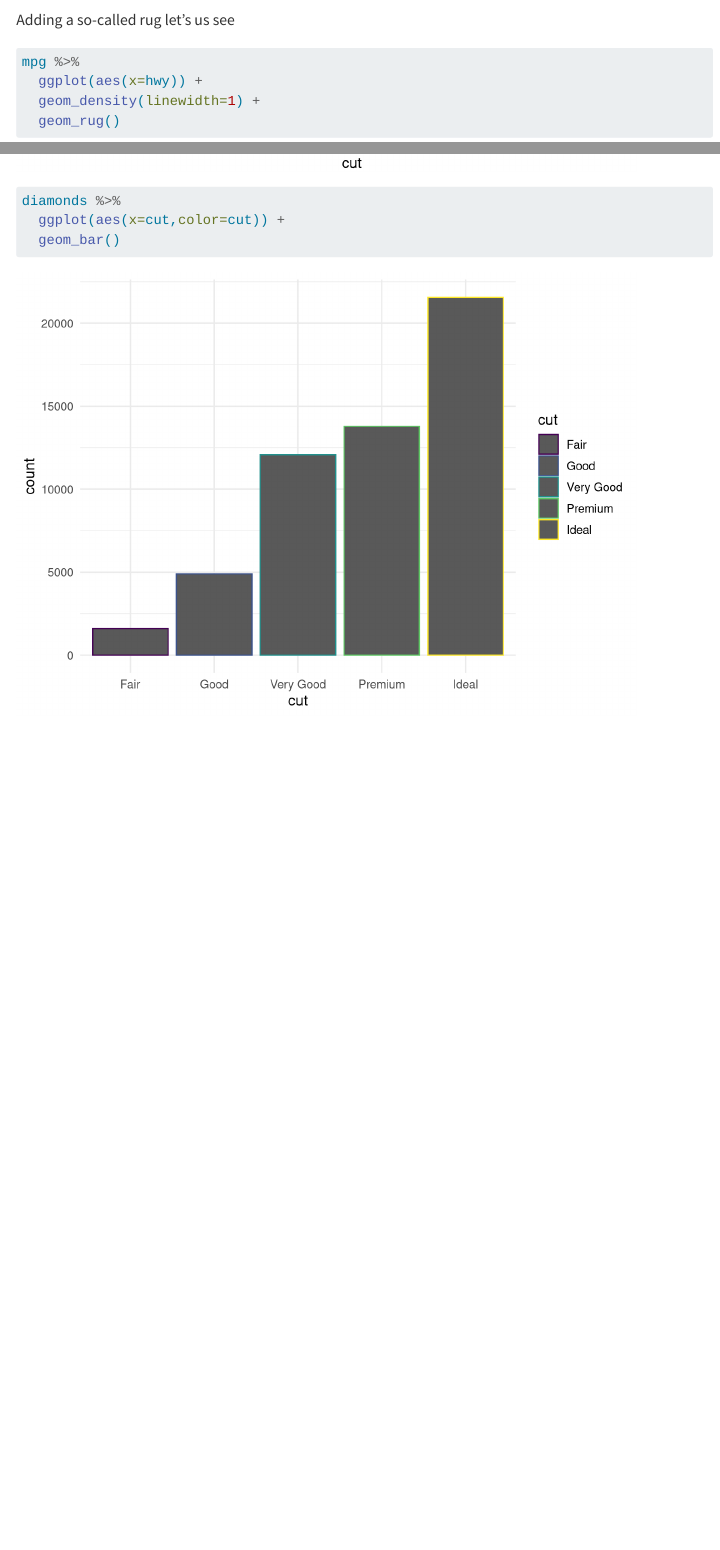
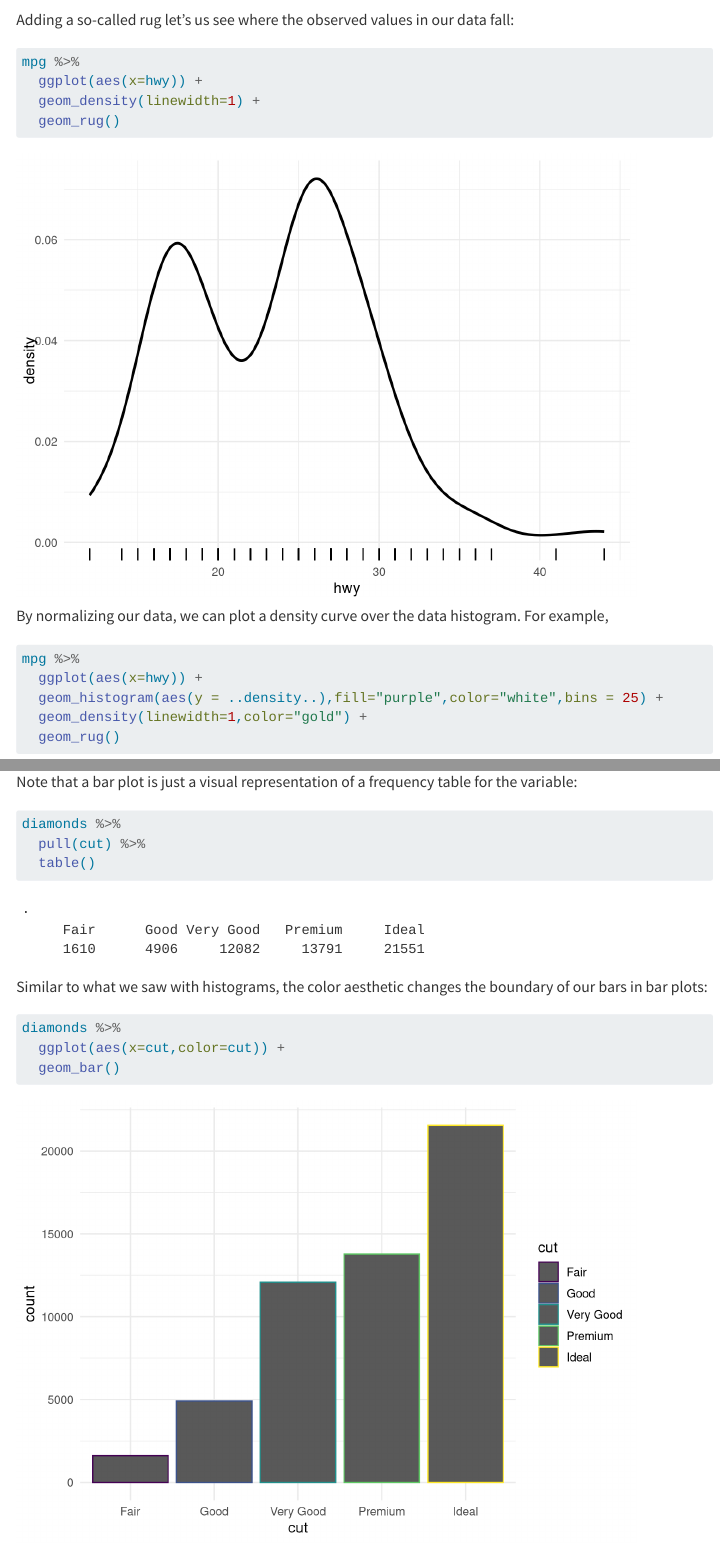
Before and after one commit to jmgraham30/ds_201_site, a Quarto document (lesson04/index.qmd): the page in a window 1100 px wide, from 13700 px down, and a second part further down, joined at a grey line. Rendered offline with R 4.5, knitr and Pandoc in place of Quarto, with nearby package versions; some code elsewhere in the file could not run offline; menus at the side of the page are left out; long lines of code are wrapped; the gapminder table comes from the copy in Python's plotly package.

Commit message:
update lesson04

````diff
--- a/lesson04/index.qmd
+++ b/lesson04/index.qmd
@@ -502,7 +502,7 @@ mpg %>%
 ```
 
 
-Adding a so-called rug let's us see
+Adding a so-called rug let's us see where the observed values in our data fall:
 
 ```{r}
 mpg %>%
@@ -511,7 +511,7 @@ mpg %>%
   geom_rug()
 ```
 
-
+By normalizing our data, we can plot a density curve over the data histogram. For example,
 
 ```{r}
 mpg %>%
@@ -532,7 +534,15 @@ diamonds %>%
   geom_bar()
 ```
 
+Note that a bar plot is just a visual representation of a frequency table for the variable:
 
+```{r}
+diamonds %>%
+  pull(cut) %>%
+  table()
+```
+
+Similar to what we saw with histograms, the color aesthetic changes the boundary of our bars in bar plots:
 
 ```{r}
 diamonds %>%
````
Also changed, not shown: lesson04/index.qmd (8 more changed lines), 8 other files.
